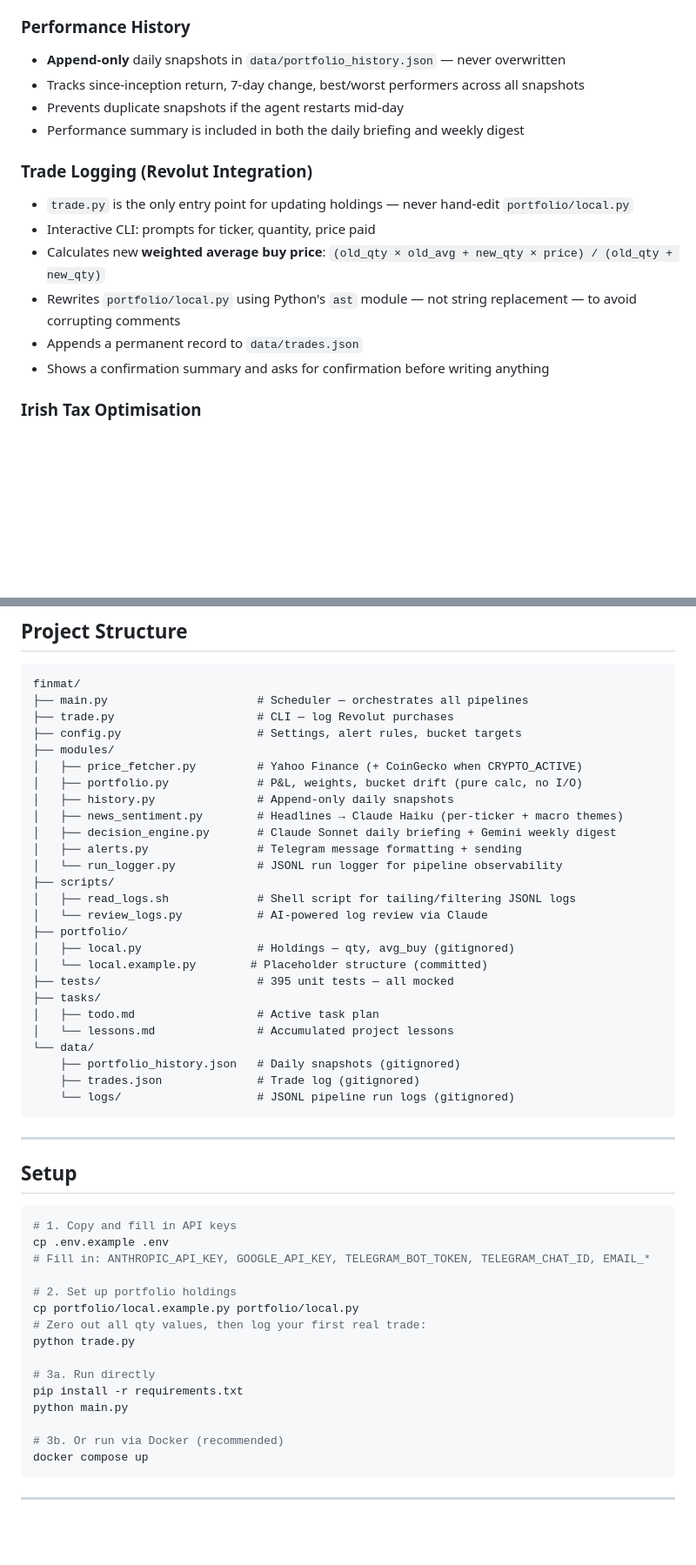
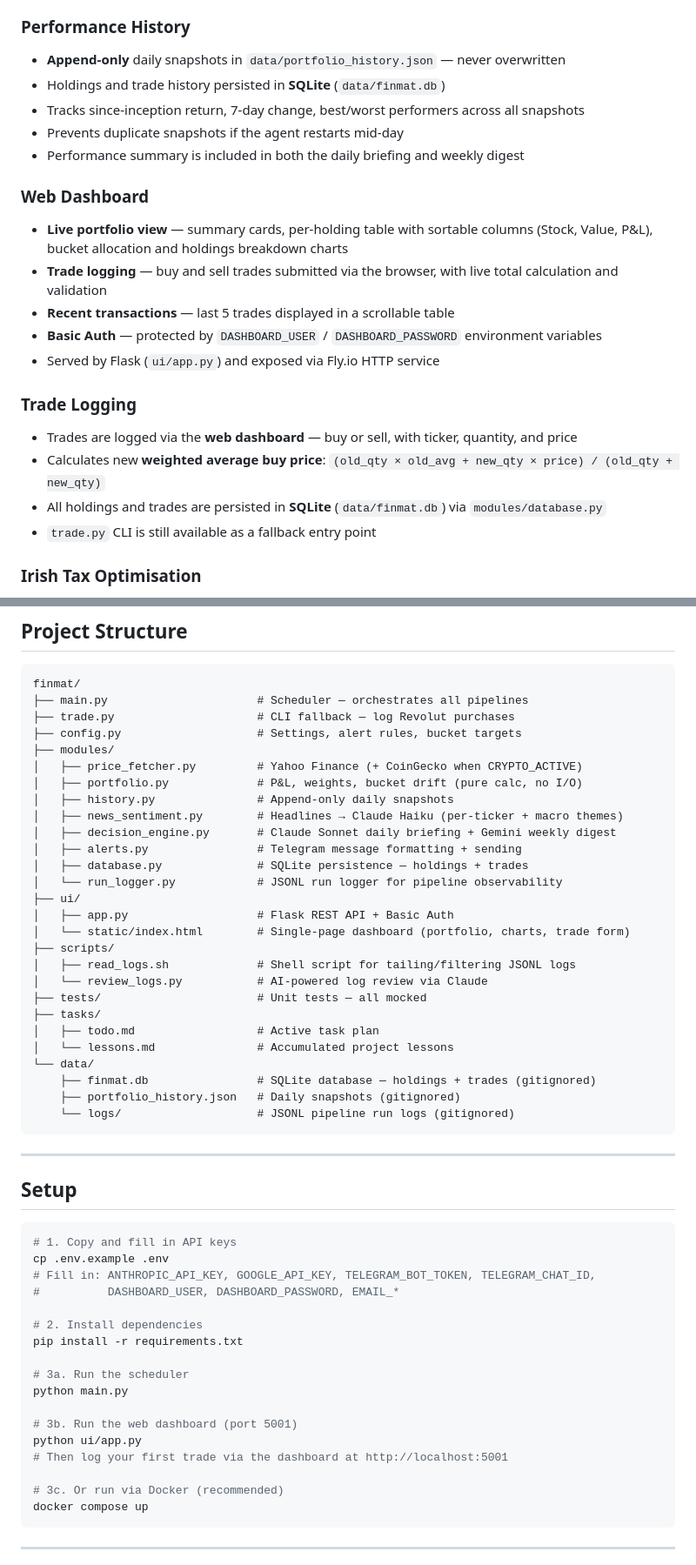
Before and after one commit to pranaysahota/finmat, a Markdown page: README.md, 2 parts joined by grey strips. Shown at 87% size. Drawn GitHub-style; blank space fills up the shorter version.

Commit message:
Update README to reflect SQLite migration and web dashboard
Holdings and trades are now persisted in SQLite and logged via the
web dashboard instead of the trade.py CLI. Updated the workflow
diagram, feature descriptions, project structure, and setup steps.

Co-Authored-By: Claude Opus 4.6 <noreply@anthropic.com>

````diff
--- a/README.md
+++ b/README.md
@@ -115,17 +118,23 @@ A Python financial monitoring agent for an $8,000 personal investment portfolio.
 
 ### Performance History
 - **Append-only** daily snapshots in `data/portfolio_history.json` — never overwritten
+- Holdings and trade history persisted in **SQLite** (`data/finmat.db`)
 - Tracks since-inception return, 7-day change, best/worst performers across all snapshots
 - Prevents duplicate snapshots if the agent restarts mid-day
 - Performance summary is included in both the daily briefing and weekly digest
 
-### Trade Logging (Revolut Integration)
-- `trade.py` is the only entry point for updating holdings — never hand-edit `portfolio/local.py`
-- Interactive CLI: prompts for ticker, quantity, price paid
+### Web Dashboard
+- **Live portfolio view** — summary cards, per-holding table with sortable columns (Stock, Value, P&L), bucket allocation and holdings breakdown charts
+- **Trade logging** — buy and sell trades submitted via the browser, with live total calculation and validation
+- **Recent transactions** — last 5 trades displayed in a scrollable table
+- **Basic Auth** — protected by `DASHBOARD_USER` / `DASHBOARD_PASSWORD` environment variables
+- Served by Flask (`ui/app.py`) and exposed via Fly.io HTTP service
+
+### Trade Logging
+- Trades are logged via the **web dashboard** — buy or sell, with ticker, quantity, and price
 - Calculates new **weighted average buy price**: `(old_qty × old_avg + new_qty × price) / (old_qty + new_qty)`
-- Rewrites `portfolio/local.py` using Python's `ast` module — not string replacement — to avoid corrupting comments
-- Appends a permanent record to `data/trades.json`
-- Shows a confirmation summary and asks for confirmation before writing anything
+- All holdings and trades are persisted in **SQLite** (`data/finmat.db`) via `modules/database.py`
+- `trade.py` CLI is still available as a fallback entry point
 
 ### Irish Tax Optimisation
 - **No ETFs** — Irish exit tax (38%) + 8-year deemed disposal makes them unfavourable vs individual stocks at CGT 33%
@@ -162,7 +171,7 @@ A Python financial monitoring agent for an $8,000 personal investment portfolio.
 ```
 finmat/
 ├── main.py                      # Scheduler — orchestrates all pipelines
-├── trade.py                     # CLI — log Revolut purchases
+├── trade.py                     # CLI fallback — log Revolut purchases
 ├── config.py                    # Settings, alert rules, bucket targets
 ├── modules/
 │   ├── price_fetcher.py         # Yahoo Finance (+ CoinGecko when CRYPTO_ACTIVE)
@@ -171,20 +180,21 @@ finmat/
 │   ├── news_sentiment.py        # Headlines → Claude Haiku (per-ticker + macro themes)
 │   ├── decision_engine.py       # Claude Sonnet daily briefing + Gemini weekly digest
 │   ├── alerts.py                # Telegram message formatting + sending
+│   ├── database.py              # SQLite persistence — holdings + trades
 │   └── run_logger.py            # JSONL run logger for pipeline observability
+├── ui/
+│   ├── app.py                   # Flask REST API + Basic Auth
+│   └── static/index.html        # Single-page dashboard (portfolio, charts, trade form)
 ├── scripts/
 │   ├── read_logs.sh             # Shell script for tailing/filtering JSONL logs
 │   └── review_logs.py           # AI-powered log review via Claude
-├── portfolio/
-│   ├── local.py                 # Holdings — qty, avg_buy (gitignored)
-│   └── local.example.py        # Placeholder structure (committed)
-├── tests/                       # 395 unit tests — all mocked
+├── tests/                       # Unit tests — all mocked
 ├── tasks/
 │   ├── todo.md                  # Active task plan
 │   └── lessons.md               # Accumulated project lessons
 └── data/
+    ├── finmat.db                # SQLite database — holdings + trades (gitignored)
     ├── portfolio_history.json   # Daily snapshots (gitignored)
-    ├── trades.json              # Trade log (gitignored)
     └── logs/                    # JSONL pipeline run logs (gitignored)
 ```
 
@@ -195,18 +205,20 @@ finmat/
 ```bash
 # 1. Copy and fill in API keys
 cp .env.example .env
-# Fill in: ANTHROPIC_API_KEY, GOOGLE_API_KEY, TELEGRAM_BOT_TOKEN, TELEGRAM_CHAT_ID, EMAIL_*
+# Fill in: ANTHROPIC_API_KEY, GOOGLE_API_KEY, TELEGRAM_BOT_TOKEN, TELEGRAM_CHAT_ID,
+#          DASHBOARD_USER, DASHBOARD_PASSWORD, EMAIL_*
 
-# 2. Set up portfolio holdings
-cp portfolio/local.example.py portfolio/local.py
-# Zero out all qty values, then log your first real trade:
-python trade.py
+# 2. Install dependencies
+pip install -r requirements.txt
 
-# 3a. Run directly
-pip install -r requirements.txt
+# 3a. Run the scheduler
 python main.py
 
-# 3b. Or run via Docker (recommended)
+# 3b. Run the web dashboard (port 5001)
+python ui/app.py
+# Then log your first trade via the dashboard at http://localhost:5001
+
+# 3c. Or run via Docker (recommended)
 docker compose up
 ```
 
````
Also changed, not shown: other parts of README.md (+15 -6 lines).
